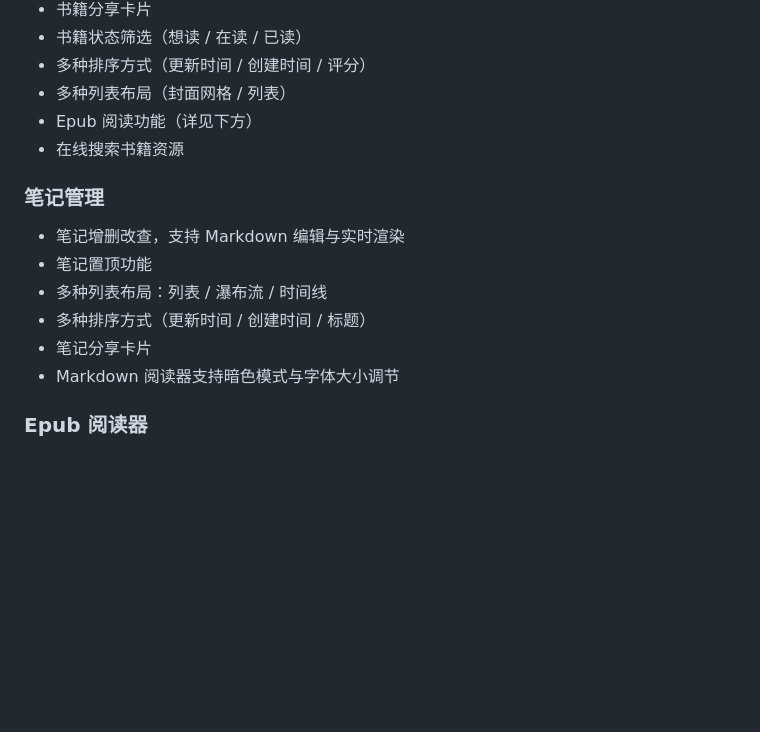
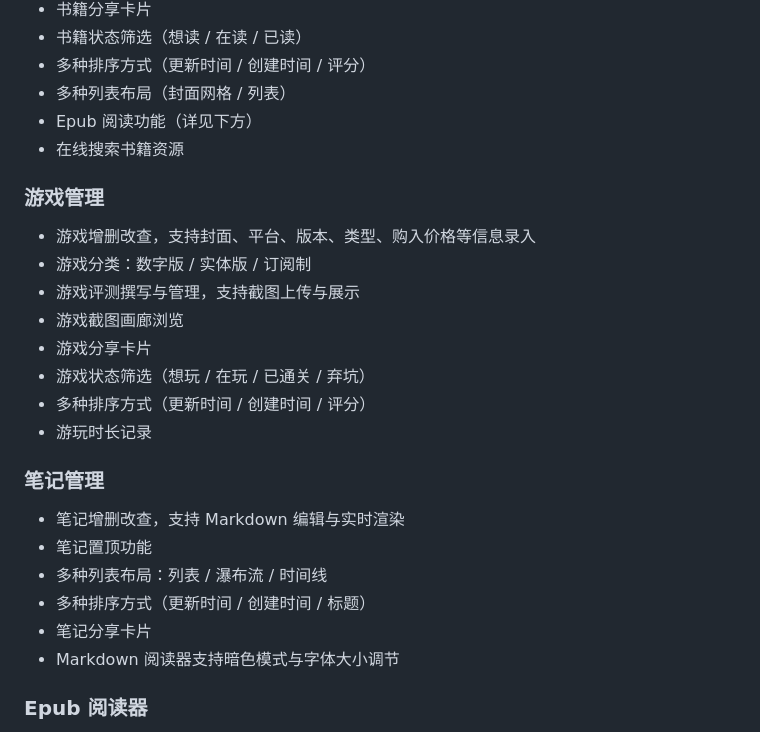
Before and after one commit to dellevin/mooknote, a Markdown page: README.md, the part around one of its changes. Drawn GitHub-style; blank space fills up the shorter version.

```diff
--- a/README.md
+++ b/README.md
@@ -51,6 +51,17 @@
 - Epub 阅读功能（详见下方）
 - 在线搜索书籍资源
 
+### 游戏管理
+
+- 游戏增删改查，支持封面、平台、版本、类型、购入价格等信息录入
+- 游戏分类：数字版 / 实体版 / 订阅制
+- 游戏评测撰写与管理，支持截图上传与展示
+- 游戏截图画廊浏览
+- 游戏分享卡片
+- 游戏状态筛选（想玩 / 在玩 / 已通关 / 弃坑）
+- 多种排序方式（更新时间 / 创建时间 / 评分）
+- 游玩时长记录
+
 ### 笔记管理
 
 - 笔记增删改查，支持 Markdown 编辑与实时渲染
@@ -59,8 +70,6 @@
 - 多种排序方式（更新时间 / 创建时间 / 标题）
 - 笔记分享卡片
 - Markdown 阅读器支持暗色模式与字体大小调节
-
-
 
 ### Epub 阅读器
 
```
Also changed, not shown: other parts of README.md (+11 -7 lines).
